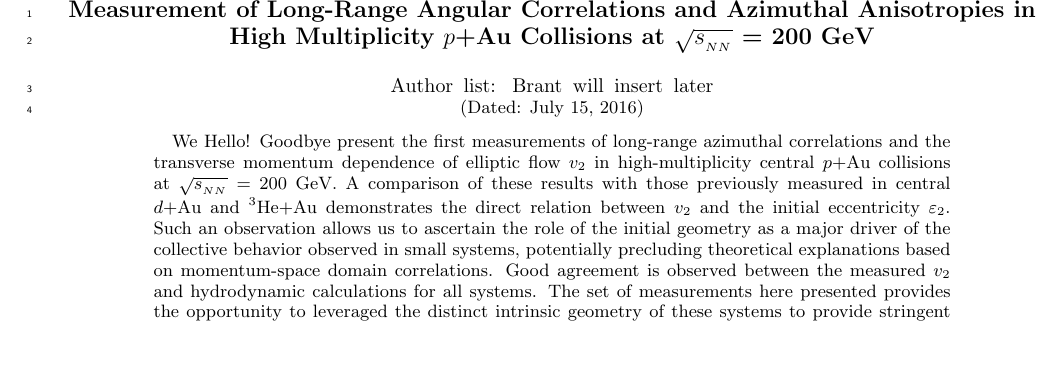
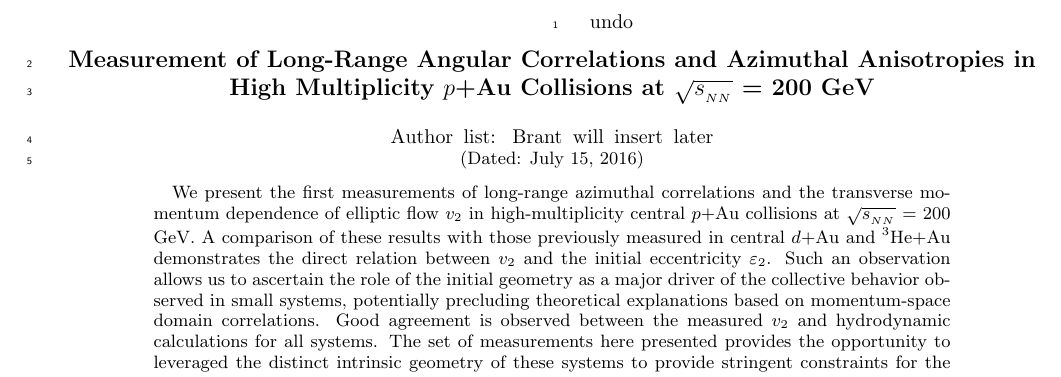
Before and after one commit to jdokoop/PPG191, a LaTeX paper (main.tex): part of page 1 of 6, cut at the place of the change, the shorter picture padded with empty space. Compiled offline with pdfLaTeX.

Commit message:
Update on Overleaf.

```diff
--- a/main.tex
+++ b/main.tex
@@ -95,12 +95,12 @@ showpacs,preprintnumbers,
 \title{Measurement of Long-Range Angular Correlations and Azimuthal Anisotropies in High Multiplicity \pau Collisions at \sqsn = 200 GeV}% Force line breaks with \\
 
 \author{Author list: Brant will insert later}
-
+undo
 \date{\today}% It is always \today, today,
              %  but any date may be explicitly specified
 
 \begin{abstract}
-We Hello! Goodbye present the first measurements of long-range azimuthal correlations and the transverse momentum dependence of elliptic flow $v_2$ in high-multiplicity central \pau collisions at \sqsn = 200 GeV. A comparison of these results with those previously measured in central \dau and \hau demonstrates the direct relation between $v_2$ and the initial eccentricity $\varepsilon_2$. Such an observation allows us to ascertain the role of the initial geometry as a major driver of the collective behavior observed in small systems, potentially precluding theoretical explanations based on momentum-space domain correlations. Good agreement is observed between the measured $v_2$ and hydrodynamic calculations for all systems. The set of measurements here presented provides the opportunity to leveraged the distinct intrinsic geometry of these systems to provide stringent constraints for the theoretical extraction of medium properties.
+We present the first measurements of long-range azimuthal correlations and the transverse momentum dependence of elliptic flow $v_2$ in high-multiplicity central \pau collisions at \sqsn = 200 GeV. A comparison of these results with those previously measured in central \dau and \hau demonstrates the direct relation between $v_2$ and the initial eccentricity $\varepsilon_2$. Such an observation allows us to ascertain the role of the initial geometry as a major driver of the collective behavior observed in small systems, potentially precluding theoretical explanations based on momentum-space domain correlations. Good agreement is observed between the measured $v_2$ and hydrodynamic calculations for all systems. The set of measurements here presented provides the opportunity to leveraged the distinct intrinsic geometry of these systems to provide stringent constraints for the theoretical extraction of medium properties.
 \end{abstract}
 
 \pacs{25.75.Dw}% PACS, the Physics and Astronomy
```
Also changed, not shown: Figures/figure1.pdf, Figures/figure1old.pdf (added).
